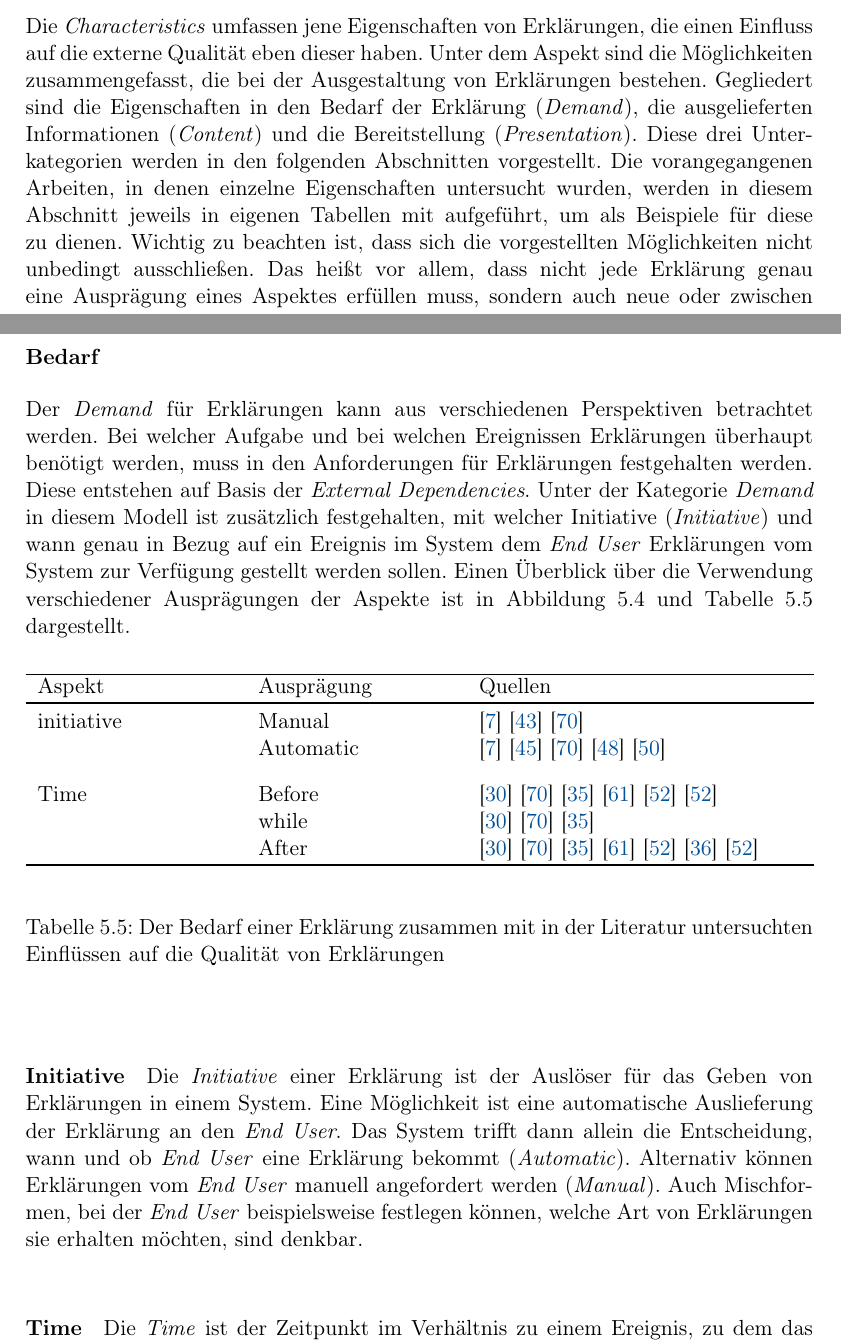
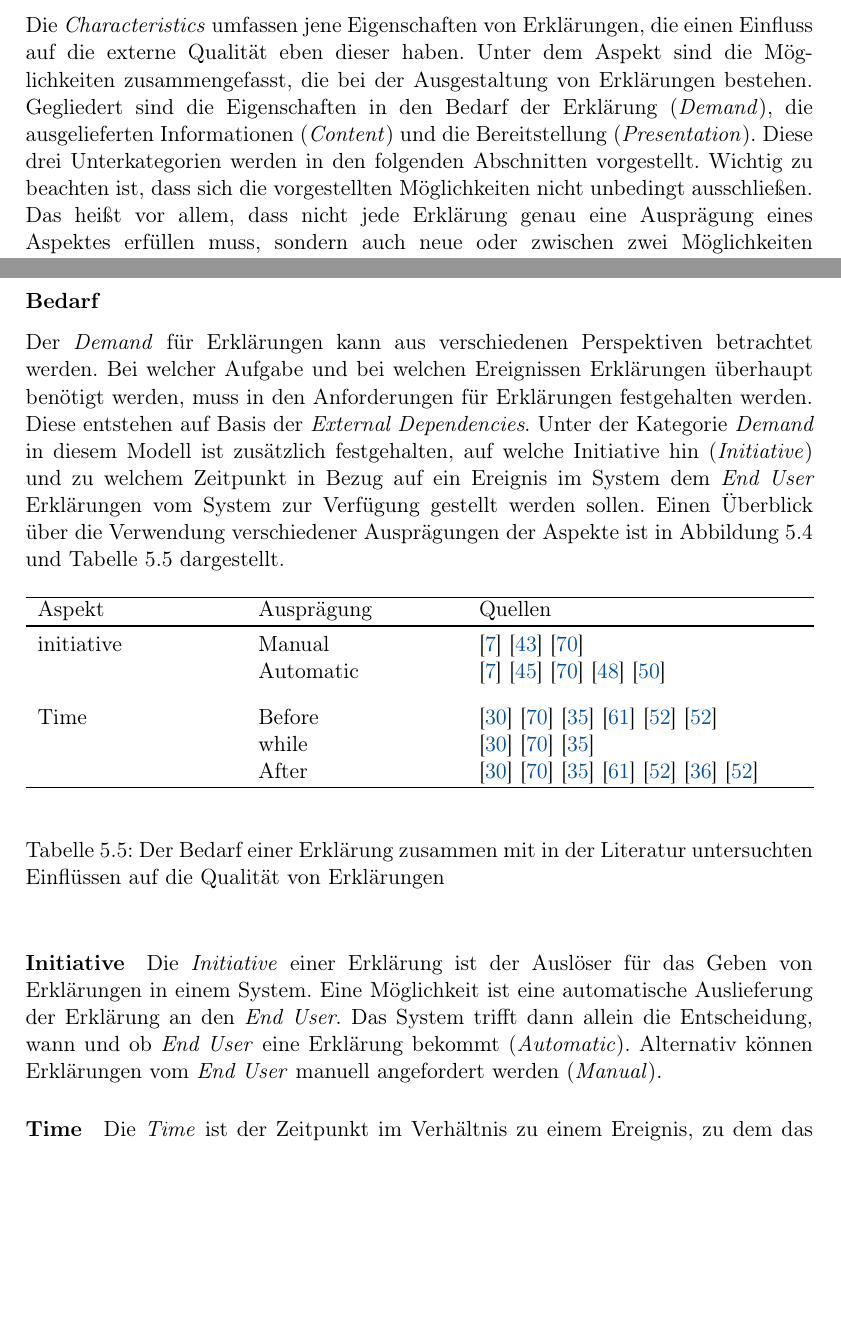
Before and after one commit to fonok3/Master-Thesis, a LaTeX thesis (thesis.tex, which reads contents/05_model_description/23_characteristics.tex): two parts of pages 38 and 39 of 112, joined at a grey line, cut so that both start at the same text, the shorter picture padded with empty space. Compiled offline with pdfLaTeX.

Commit message:
#112 Erster Teil

```diff
--- a/contents/05_model_description/23_characteristics.tex
+++ b/contents/05_model_description/23_characteristics.tex
@@ -1,6 +1,6 @@
 \subsection{Eigenschaften}
 
-Die \textit{Characteristics} umfassen jene Eigenschaften von Erklärungen, die einen Einfluss auf die externe Qualität eben dieser haben. Unter dem Aspekt sind die Möglichkeiten zusammengefasst, die bei der Ausgestaltung von Erklärungen bestehen. Gegliedert sind die Eigenschaften in den Bedarf der Erklärung (\textit{Demand}), die ausgelieferten Informationen (\textit{Content}) und die Bereitstellung (\textit{Presentation}). Diese drei Unterkategorien werden in den folgenden Abschnitten vorgestellt. Die vorangegangenen Arbeiten, in denen einzelne Eigenschaften untersucht wurden, werden in diesem Abschnitt jeweils in eigenen Tabellen mit aufgeführt, um als Beispiele für diese zu dienen. Wichtig zu beachten ist, dass sich die vorgestellten Möglichkeiten nicht unbedingt ausschließen. Das heißt vor allem, dass nicht jede Erklärung genau eine Ausprägung eines Aspektes erfüllen muss, sondern auch neue oder zwischen zwei Möglichkeiten liegende Eigenschaften aufweisen kann. Darüber hinaus muss auch nicht zwangsweise für jede Eigenschaftskategorie eine Eigenschaft ausgewählt werden, da nicht alle Kategorien auf jeden Kontext zutreffen.
+Die \textit{Characteristics} umfassen jene Eigenschaften von Erklärungen, die einen Einfluss auf die externe Qualität eben dieser haben. Unter dem Aspekt sind die Möglichkeiten zusammengefasst, die bei der Ausgestaltung von Erklärungen bestehen. Gegliedert sind die Eigenschaften in den Bedarf der Erklärung (\textit{Demand}), die ausgelieferten Informationen (\textit{Content}) und die Bereitstellung (\textit{Presentation}). Diese drei Unterkategorien werden in den folgenden Abschnitten vorgestellt. Wichtig zu beachten ist, dass sich die vorgestellten Möglichkeiten nicht unbedingt ausschließen. Das heißt vor allem, dass nicht jede Erklärung genau eine Ausprägung eines Aspektes erfüllen muss, sondern auch neue oder zwischen zwei Möglichkeiten liegende Eigenschaften aufweisen kann. Darüber hinaus muss auch nicht zwangsweise für jede Eigenschaftskategorie eine Eigenschaft ausgewählt werden, da nicht alle Kategorien auf jeden Kontext zutreffen.
 
 \begin{figure}[htb!]
     \begin{center}
@@ -12,7 +12,7 @@ Die \textit{Characteristics} umfassen jene Eigenschaften von Erklärungen, die e
 
 \subsubsection{Bedarf}
 
-Der \textit{Demand}  für Erklärungen kann aus verschiedenen Perspektiven betrachtet werden. Bei welcher Aufgabe und bei welchen Ereignissen Erklärungen überhaupt benötigt werden, muss in den Anforderungen für Erklärungen festgehalten werden. Diese entstehen auf Basis der \textit{External Dependencies}. Unter der Kategorie \textit{Demand} in diesem Modell ist zusätzlich festgehalten, mit welcher Initiative (\textit{Initiative}) und wann genau in Bezug auf ein Ereignis im System dem \textit{End User} Erklärungen vom System zur Verfügung gestellt werden sollen. Einen Überblick über die Verwendung verschiedener Ausprägungen der Aspekte ist in \autoref{fig:model_demand_overview} und \autoref{tab:explanation_demands} dargestellt.
+Der \textit{Demand}  für Erklärungen kann aus verschiedenen Perspektiven betrachtet werden. Bei welcher Aufgabe und bei welchen Ereignissen Erklärungen überhaupt benötigt werden, muss in den Anforderungen für Erklärungen festgehalten werden. Diese entstehen auf Basis der \textit{External Dependencies}. Unter der Kategorie \textit{Demand} in diesem Modell ist zusätzlich festgehalten, auf welche Initiative hin (\textit{Initiative}) und zu welchem Zeitpunkt in Bezug auf ein Ereignis im System dem \textit{End User} Erklärungen vom System zur Verfügung gestellt werden sollen. Einen Überblick über die Verwendung verschiedener Ausprägungen der Aspekte ist in \autoref{fig:model_demand_overview} und \autoref{tab:explanation_demands} dargestellt.
 
 \begin{table}[bht!]
     \begin{center}
@@ -41,7 +41,8 @@ Der \textit{Demand}  für Erklärungen kann aus verschiedenen Perspektiven betra
     \label{tab:explanation_demands}
 \end{table}
 
-\paragraph{Initiative} Die \textit{Initiative} einer Erklärung ist der Auslöser für das Geben von Erklärungen in einem System. Eine Möglichkeit ist eine automatische Auslieferung der Erklärung an den \textit{End User}. Das System trifft dann allein die Entscheidung, wann und ob \textit{End User} eine Erklärung bekommt (\textit{Automatic}). Alternativ können Erklärungen vom \textit{End User} manuell angefordert werden (\textit{Manual}). Auch Mischformen, bei der \textit{End User} beispielsweise festlegen können, welche Art von Erklärungen sie erhalten möchten, sind denkbar.
+\paragraph{Initiative} Die \textit{Initiative} einer Erklärung ist der Auslöser für das Geben von Erklärungen in einem System. Eine Möglichkeit ist eine automatische Auslieferung der Erklärung an den \textit{End User}. Das System trifft dann allein die Entscheidung, wann und ob \textit{End User} eine Erklärung bekommt (\textit{Automatic}). Alternativ können Erklärungen vom \textit{End User} manuell angefordert werden (\textit{Manual}).
+% Auch Mischformen, bei der \textit{End User} beispielsweise festlegen können, welche Art von Erklärungen sie erhalten möchten, sind denkbar.
 
 \paragraph{Time} Die \textit{Time} ist der Zeitpunkt im Verhältnis zu einem Ereignis, zu dem das System eine Erklärung bereitstellt. \citeauthor{rosenfeld_explainability_2019} sowie \citeauthor{wiegand_id_2020} haben explizit untersucht, wann Erklärungen angezeigt werden sollten, wenn ein Ereignis im System auftritt oder das System eine Aktion durchführt. Dies umfasst die Möglichkeiten vor dem Ereignis (\textit{Before}), während (\textit{While}) oder nach dem Ereignis (\textit{After}) eine Erklärung zu diesem zu liefern \cite{rosenfeld_explainability_2019, wiegand_id_2020}. Letzteres wird in der Literatur zum Teil auch als \textit{Posthoc-Explanation} referenziert \cite{sokol_explainability_2020}.
 
```
Also changed, not shown: contents/05_model_description/22_external_dependencies.tex (+1 -1 lines).
